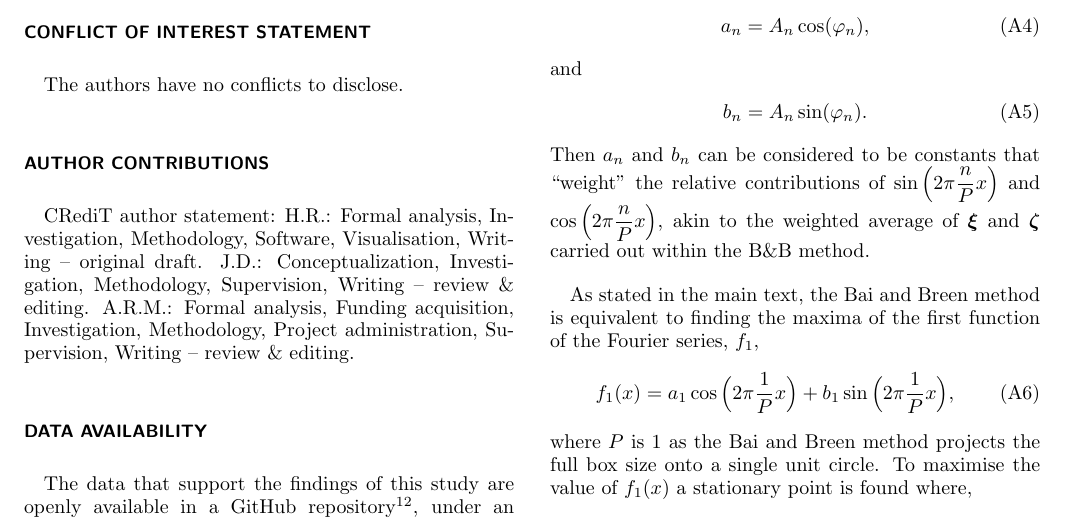
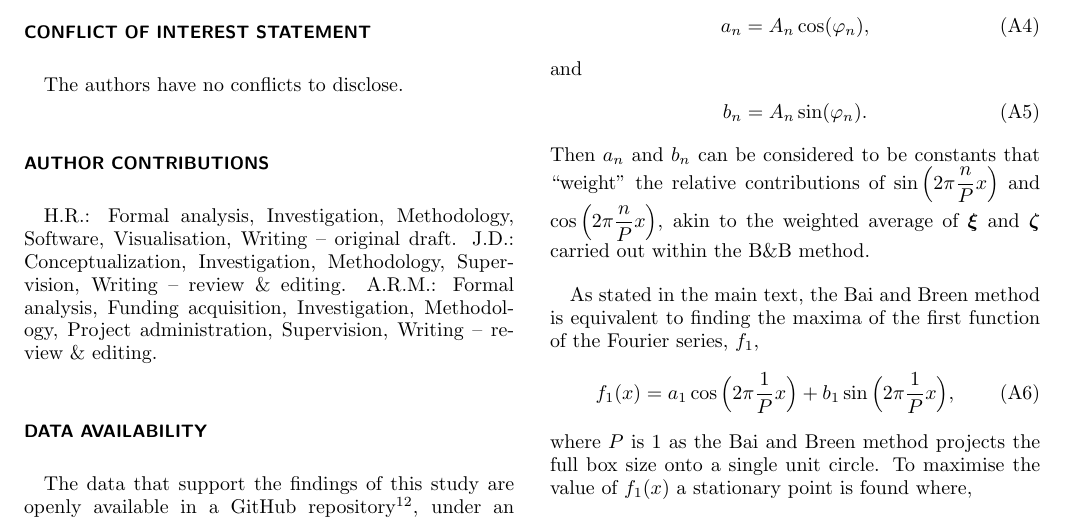
Before and after one commit to scams-research/centre-of-mass, a LaTeX paper (src/tex/ms.tex): part of page 4 of 5, cut so that both start at the same text. Compiled offline with pdfLaTeX; a LaTeX package or settings file that is missing is left out.

Commit message:
[showyourwork] overleaf sync

```diff
--- a/src/tex/ms.tex
+++ b/src/tex/ms.tex
@@ -202,7 +202,6 @@ with the Engineering and Physical Sciences Research Council (EP/T51763X/1).
 The authors have no conflicts to disclose.
 
 \section*{Author Contributions}
-CRediT author statement:
 H.R.: Formal analysis, Investigation, Methodology, Software, Visualisation, Writing – original draft.
 J.D.: Conceptualization, Investigation, Methodology, Supervision, Writing – review \& editing.
 A.R.M.: Formal analysis, Funding acquisition, Investigation, Methodology, Project administration, Supervision, Writing – review \& editing.
```
